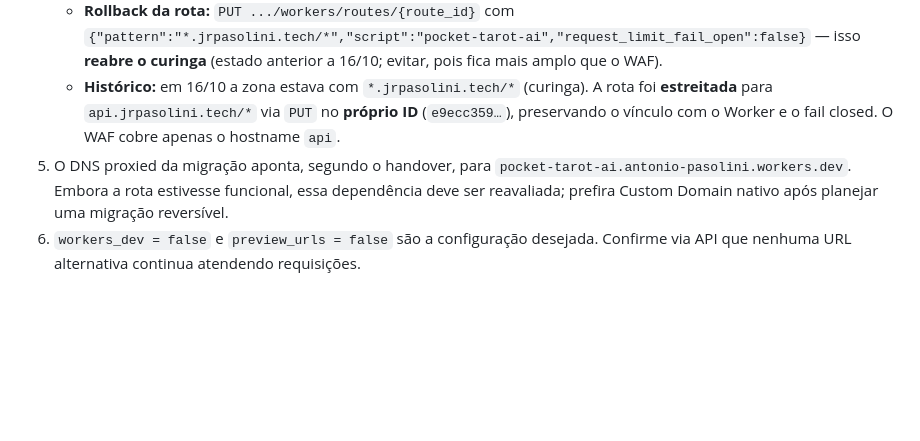
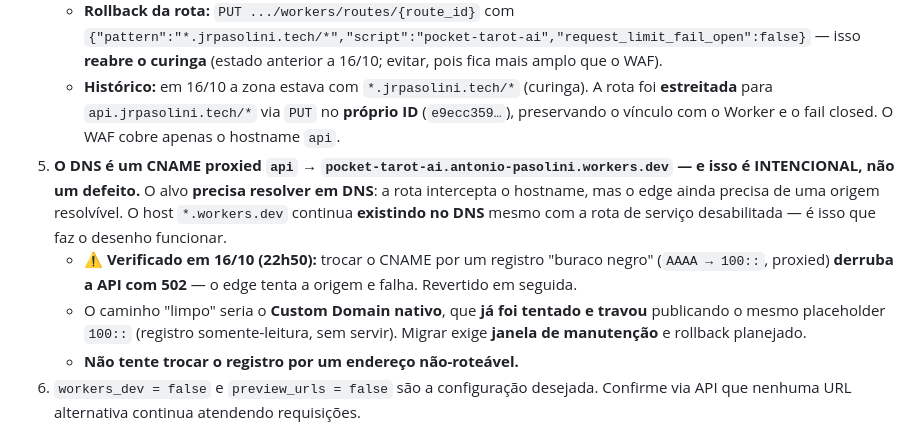
Before and after one commit to jrpasolini/pocket-oracle, a Markdown page: DEPLOY.md, the part around the change. GitHub-like rendering; blank space fills up the shorter version.

Commit message:
docs: record that the Worker-route hostname needs a resolvable CNAME target

```diff
--- a/DEPLOY.md
+++ b/DEPLOY.md
@@ -14,7 +14,10 @@
    - **Permissão necessária:** escopo de **Zona → Workers Routes → Editar**, com a zona `jrpasolini.tech`.
    - **Rollback da rota:** `PUT .../workers/routes/{route_id}` com `{"pattern":"*.jrpasolini.tech/*","script":"pocket-tarot-ai","request_limit_fail_open":false}` — isso **reabre o curinga** (estado anterior a 16/10; evitar, pois fica mais amplo que o WAF).
    - **Histórico:** em 16/10 a zona estava com `*.jrpasolini.tech/*` (curinga). A rota foi **estreitada** para `api.jrpasolini.tech/*` via `PUT` no **próprio ID** (`e9ecc359…`), preservando o vínculo com o Worker e o fail closed. O WAF cobre apenas o hostname `api`.
-5. O DNS proxied da migração aponta, segundo o handover, para `pocket-tarot-ai.antonio-pasolini.workers.dev`. Embora a rota estivesse funcional, essa dependência deve ser reavaliada; prefira Custom Domain nativo após planejar uma migração reversível.
+5. **O DNS é um CNAME proxied `api` → `pocket-tarot-ai.antonio-pasolini.workers.dev` — e isso é INTENCIONAL, não um defeito.** O alvo **precisa resolver em DNS**: a rota intercepta o hostname, mas o edge ainda precisa de uma origem resolvível. O host `*.workers.dev` continua **existindo no DNS** mesmo com a rota de serviço desabilitada — é isso que faz o desenho funcionar.
+   - ⚠️ **Verificado em 16/10 (22h50):** trocar o CNAME por um registro "buraco negro" (`AAAA → 100::`, proxied) **derruba a API com 502** — o edge tenta a origem e falha. Revertido em seguida.
+   - O caminho "limpo" seria o **Custom Domain nativo**, que **já foi tentado e travou** publicando o mesmo placeholder `100::` (registro somente-leitura, sem servir). Migrar exige **janela de manutenção** e rollback planejado.
+   - **Não tente trocar o registro por um endereço não-roteável.**
 6. `workers_dev = false` e `preview_urls = false` são a configuração desejada. Confirme via API que nenhuma URL alternativa continua atendendo requisições.
 
 ## Alterações no código e testes
```
